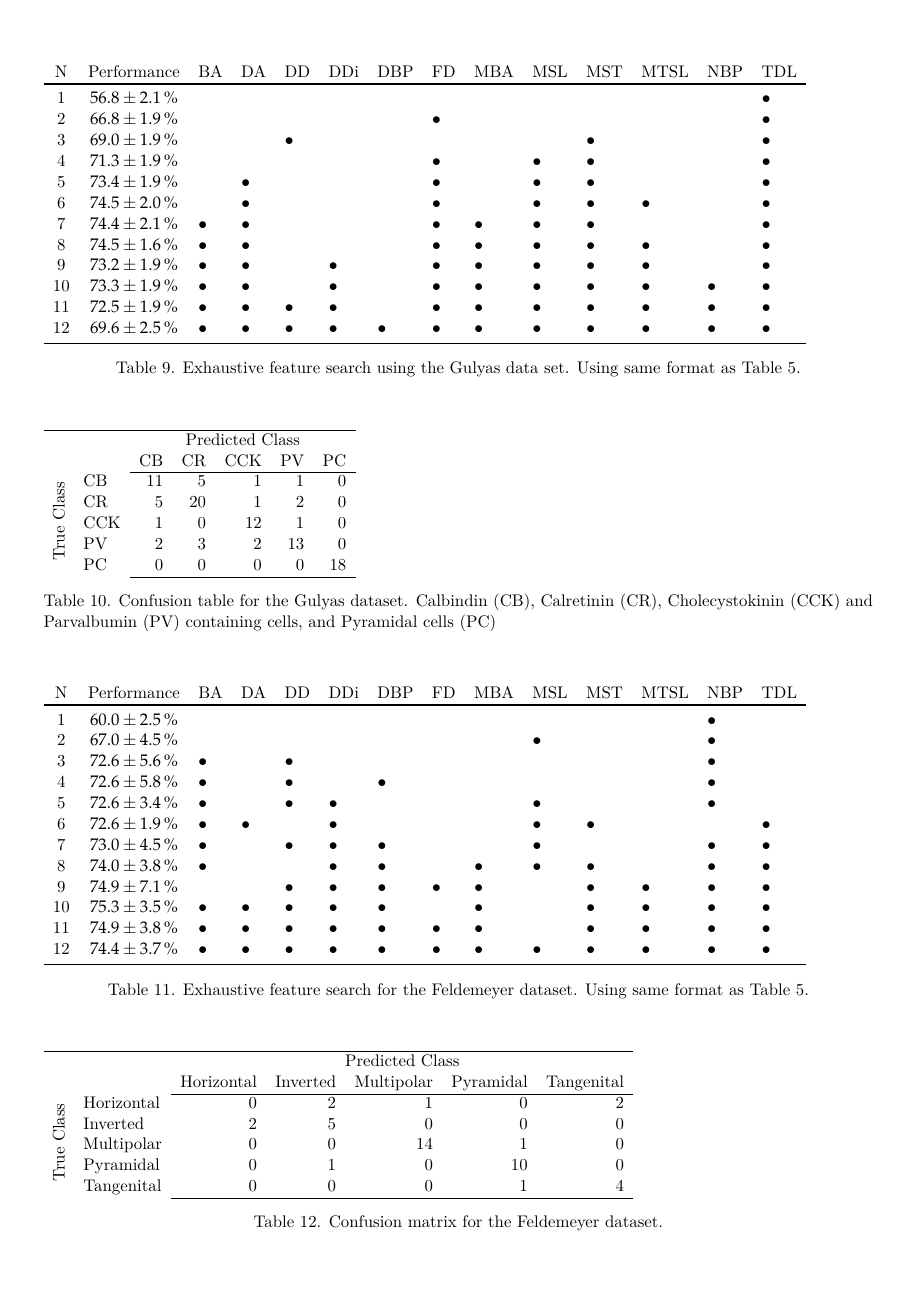
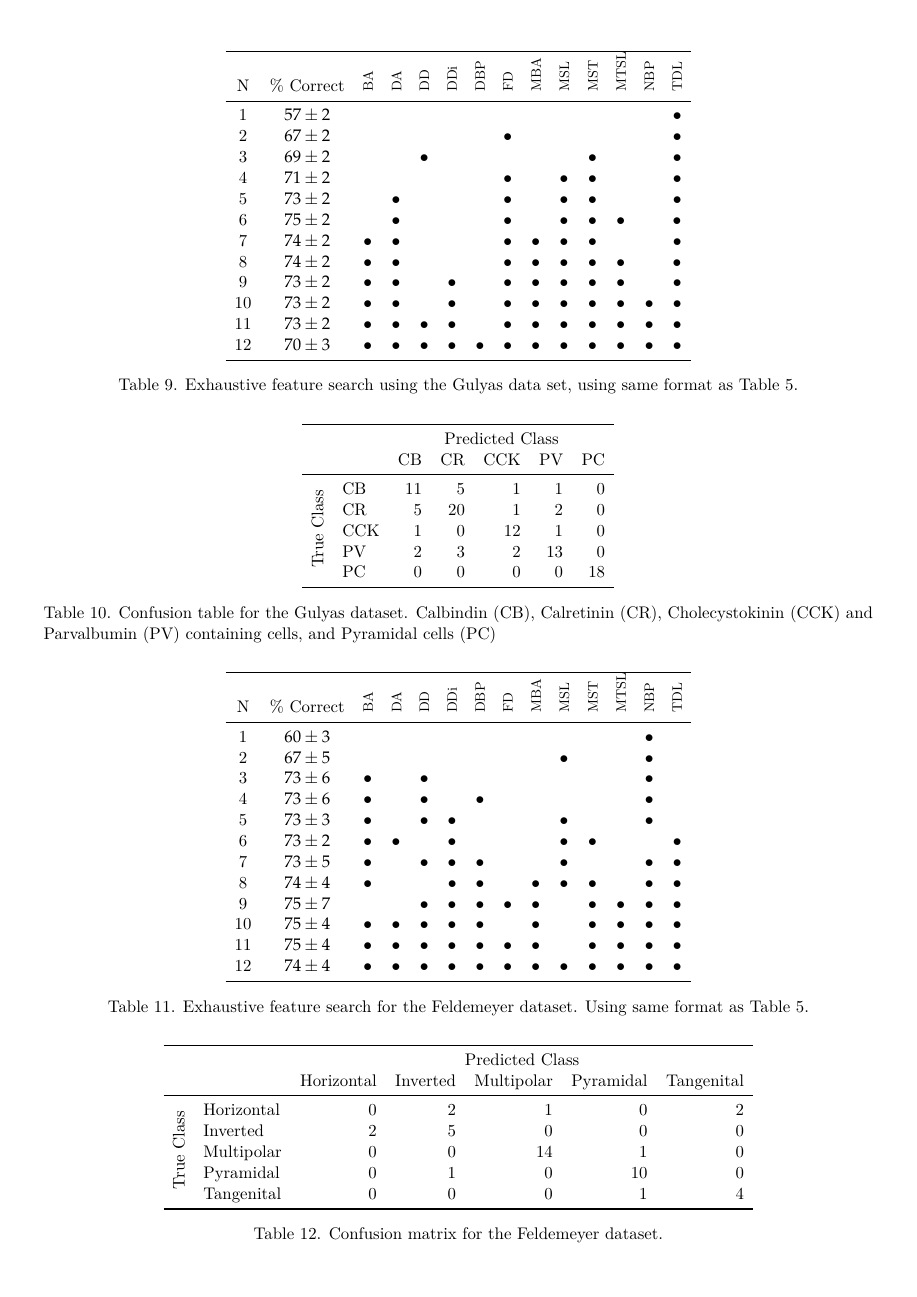
Before and after one commit to Hjorthmedh/RGCmorphology, a LaTeX document (ms/allTables.tex): page 6 of 6. Compiled offline with XeLaTeX.

Commit message:
Add (2D) to feature table and compress the "bullet" tables.

```diff
--- a/ms/allTables.tex
+++ b/ms/allTables.tex
@@ -430,24 +431,26 @@ N & Performance  & \xx{BD} & \xx{BA} & \xx{DA} & \xx{DD} & \xx{DDi} & \xx{DBP} &
 % analyseExhaustiveFeatureSearchGulyas
 
 \begin{table}
+\centering
 \begin{tabular}{ccllllllllllll}
-N & Performance  & BA & DA & DD & DDi & DBP & FD & MBA & MSL & MST & MTSL & NBP & TDL\\
 \toprule
-1 & $56.8 \pm 2.1\,\%$  &  &  &  &  &  &  &  &  &  &  &  & $\bullet$\\
-2 & $66.8 \pm 1.9\,\%$  &  &  &  &  &  & $\bullet$ &  &  &  &  &  & $\bullet$\\
-3 & $69.0 \pm 1.9\,\%$  &  &  & $\bullet$ &  &  &  &  &  & $\bullet$ &  &  & $\bullet$\\
-4 & $71.3 \pm 1.9\,\%$  &  &  &  &  &  & $\bullet$ &  & $\bullet$ & $\bullet$ &  &  & $\bullet$\\
-5 & $73.4 \pm 1.9\,\%$  &  & $\bullet$ &  &  &  & $\bullet$ &  & $\bullet$ & $\bullet$ &  &  & $\bullet$\\
-6 & $74.5 \pm 2.0\,\%$  &  & $\bullet$ &  &  &  & $\bullet$ &  & $\bullet$ & $\bullet$ & $\bullet$ &  & $\bullet$\\
-7 & $74.4 \pm 2.1\,\%$  & $\bullet$ & $\bullet$ &  &  &  & $\bullet$ & $\bullet$ & $\bullet$ & $\bullet$ &  &  & $\bullet$\\
-8 & $74.5 \pm 1.6\,\%$  & $\bullet$ & $\bullet$ &  &  &  & $\bullet$ & $\bullet$ & $\bullet$ & $\bullet$ & $\bullet$ &  & $\bullet$\\
-9 & $73.2 \pm 1.9\,\%$  & $\bullet$ & $\bullet$ &  & $\bullet$ &  & $\bullet$ & $\bullet$ & $\bullet$ & $\bullet$ & $\bullet$ &  & $\bullet$\\
-10 & $73.3 \pm 1.9\,\%$  & $\bullet$ & $\bullet$ &  & $\bullet$ &  & $\bullet$ & $\bullet$ & $\bullet$ & $\bullet$ & $\bullet$ & $\bullet$ & $\bullet$\\
-11 & $72.5 \pm 1.9\,\%$  & $\bullet$ & $\bullet$ & $\bullet$ & $\bullet$ &  & $\bullet$ & $\bullet$ & $\bullet$ & $\bullet$ & $\bullet$ & $\bullet$ & $\bullet$\\
-12 & $69.6 \pm 2.5\,\%$  & $\bullet$ & $\bullet$ & $\bullet$ & $\bullet$ & $\bullet$ & $\bullet$ & $\bullet$ & $\bullet$ & $\bullet$ & $\bullet$ & $\bullet$ & $\bullet$\\
+N & \% Correct & \xx{BA} & \xx{DA} & \xx{DD} & \xx{DDi} & \xx{DBP} & \xx{FD} & \xx{MBA} & \xx{MSL} & \xx{MST} & \xx{MTSL} & \xx{NBP} & \xx{TDL}\\
+\midrule
+ 1 & $57 \pm 2$  &  &  &  &  &  &  &  &  &  &  &  & $\bullet$\\
+ 2 & $67 \pm 2$  &  &  &  &  &  & $\bullet$ &  &  &  &  &  & $\bullet$\\
+ 3 & $69 \pm 2$  &  &  & $\bullet$ &  &  &  &  &  & $\bullet$ &  &  & $\bullet$\\
+ 4 & $71 \pm 2$  &  &  &  &  &  & $\bullet$ &  & $\bullet$ & $\bullet$ &  &  & $\bullet$\\
+ 5 & $73 \pm 2$  &  & $\bullet$ &  &  &  & $\bullet$ &  & $\bullet$ & $\bullet$ &  &  & $\bullet$\\
+ 6 & $75 \pm 2$  &  & $\bullet$ &  &  &  & $\bullet$ &  & $\bullet$ & $\bullet$ & $\bullet$ &  & $\bullet$\\
+ 7 & $74 \pm 2$  & $\bullet$ & $\bullet$ &  &  &  & $\bullet$ & $\bullet$ & $\bullet$ & $\bullet$ &  &  & $\bullet$\\
+ 8 & $74 \pm 2$  & $\bullet$ & $\bullet$ &  &  &  & $\bullet$ & $\bullet$ & $\bullet$ & $\bullet$ & $\bullet$ &  & $\bullet$\\
+ 9 & $73 \pm 2$  & $\bullet$ & $\bullet$ &  & $\bullet$ &  & $\bullet$ & $\bullet$ & $\bullet$ & $\bullet$ & $\bullet$ &  & $\bullet$\\
+10 & $73 \pm 2$  & $\bullet$ & $\bullet$ &  & $\bullet$ &  & $\bullet$ & $\bullet$ & $\bullet$ & $\bullet$ & $\bullet$ & $\bullet$ & $\bullet$\\
+11 & $73 \pm 2$  & $\bullet$ & $\bullet$ & $\bullet$ & $\bullet$ &  & $\bullet$ & $\bullet$ & $\bullet$ & $\bullet$ & $\bullet$ & $\bullet$ & $\bullet$\\
+12 & $70 \pm 3$  & $\bullet$ & $\bullet$ & $\bullet$ & $\bullet$ & $\bullet$ & $\bullet$ & $\bullet$ & $\bullet$ & $\bullet$ & $\bullet$ & $\bullet$ & $\bullet$\\
 \bottomrule
 \end{tabular}
-\caption{Exhaustive feature search using the Gulyas data set.  Using same format
+\caption{Exhaustive feature search using the Gulyas data set,  using same format
   as Table~\ref{tab:performance}. }
 \end{table}
 
@@ -455,17 +458,19 @@ N & Performance  & BA & DA & DD & DDi & DBP & FD & MBA & MSL & MST & MTSL & NBP
 % getConfusionMatrixLatexGulyas
 
 \begin{table}
+\centering
 \begin{tabular}{llrrrrr}
-\hline
+\toprule
  & & \multicolumn{5}{c}{Predicted Class}\\
  & & CB & CR & CCK & PV & PC\\
-\cline{3-7}
+%%\cline{3-7}
+\midrule
 \multirow{5}{*}{\rotatebox{90}{True Class}}& CB & 11 & 5 & 1 & 1 & 0\\
 & CR & 5 & 20 & 1 & 2 & 0\\
 & CCK & 1 & 0 & 12 & 1 & 0\\
 & PV & 2 & 3 & 2 & 13 & 0\\
 & PC & 0 & 0 & 0 & 0 & 18\\
-\cline{3-7}
+\bottomrule
 \end{tabular}
 \caption{Confusion table for the Gulyas dataset. Calbindin (CB),
   Calretinin (CR), Cholecystokinin (CCK) and Parvalbumin (PV)
@@ -478,21 +483,23 @@ N & Performance  & BA & DA & DD & DDi & DBP & FD & MBA & MSL & MST & MTSL & NBP
 % analyseExhaustiveFeatureSearchFeldemeyer
 
 \begin{table}
+\centering
 \begin{tabular}{ccllllllllllll}
-N & Performance  & BA & DA & DD & DDi & DBP & FD & MBA & MSL & MST & MTSL & NBP & TDL\\
 \toprule
-1 & $60.0 \pm 2.5\,\%$  &  &  &  &  &  &  &  &  &  &  & $\bullet$ & \\
-2 & $67.0 \pm 4.5\,\%$  &  &  &  &  &  &  &  & $\bullet$ &  &  & $\bullet$ & \\
-3 & $72.6 \pm 5.6\,\%$  & $\bullet$ &  & $\bullet$ &  &  &  &  &  &  &  & $\bullet$ & \\
-4 & $72.6 \pm 5.8\,\%$  & $\bullet$ &  & $\bullet$ &  & $\bullet$ &  &  &  &  &  & $\bullet$ & \\
-5 & $72.6 \pm 3.4\,\%$  & $\bullet$ &  & $\bullet$ & $\bullet$ &  &  &  & $\bullet$ &  &  & $\bullet$ & \\
-6 & $72.6 \pm 1.9\,\%$  & $\bullet$ & $\bullet$ &  & $\bullet$ &  &  &  & $\bullet$ & $\bullet$ &  &  & $\bullet$\\
-7 & $73.0 \pm 4.5\,\%$  & $\bullet$ &  & $\bullet$ & $\bullet$ & $\bullet$ &  &  & $\bullet$ &  &  & $\bullet$ & $\bullet$\\
-8 & $74.0 \pm 3.8\,\%$  & $\bullet$ &  &  & $\bullet$ & $\bullet$ &  & $\bullet$ & $\bullet$ & $\bullet$ &  & $\bullet$ & $\bullet$\\
-9 & $74.9 \pm 7.1\,\%$  &  &  & $\bullet$ & $\bullet$ & $\bullet$ & $\bullet$ & $\bullet$ &  & $\bullet$ & $\bullet$ & $\bullet$ & $\bullet$\\
-10 & $75.3 \pm 3.5\,\%$  & $\bullet$ & $\bullet$ & $\bullet$ & $\bullet$ & $\bullet$ &  & $\bullet$ &  & $\bullet$ & $\bullet$ & $\bullet$ & $\bullet$\\
-11 & $74.9 \pm 3.8\,\%$  & $\bullet$ & $\bullet$ & $\bullet$ & $\bullet$ & $\bullet$ & $\bullet$ & $\bullet$ &  & $\bullet$ & $\bullet$ & $\bullet$ & $\bullet$\\
-12 & $74.4 \pm 3.7\,\%$  & $\bullet$ & $\bullet$ & $\bullet$ & $\bullet$ & $\bullet$ & $\bullet$ & $\bullet$ & $\bullet$ & $\bullet$ & $\bullet$ & $\bullet$ & $\bullet$\\
+N & \% Correct  & \xx{BA} & \xx{DA} & \xx{DD} & \xx{DDi} & \xx{DBP} & \xx{FD} & \xx{MBA} & \xx{MSL} & \xx{MST} & \xx{MTSL} & \xx{NBP} & \xx{TDL}\\
+\midrule
+ 1 & $60 \pm 3$  &  &  &  &  &  &  &  &  &  &  & $\bullet$ & \\
+ 2 & $67 \pm 5$  &  &  &  &  &  &  &  & $\bullet$ &  &  & $\bullet$ & \\
+ 3 & $73 \pm 6$  & $\bullet$ &  & $\bullet$ &  &  &  &  &  &  &  & $\bullet$ & \\
+ 4 & $73 \pm 6$  & $\bullet$ &  & $\bullet$ &  & $\bullet$ &  &  &  &  &  & $\bullet$ & \\
+ 5 & $73 \pm 3$  & $\bullet$ &  & $\bullet$ & $\bullet$ &  &  &  & $\bullet$ &  &  & $\bullet$ & \\
+ 6 & $73 \pm 2$  & $\bullet$ & $\bullet$ &  & $\bullet$ &  &  &  & $\bullet$ & $\bullet$ &  &  & $\bullet$\\
+ 7 & $73 \pm 5$  & $\bullet$ &  & $\bullet$ & $\bullet$ & $\bullet$ &  &  & $\bullet$ &  &  & $\bullet$ & $\bullet$\\
+ 8 & $74 \pm 4$  & $\bullet$ &  &  & $\bullet$ & $\bullet$ &  & $\bullet$ & $\bullet$ & $\bullet$ &  & $\bullet$ & $\bullet$\\
+ 9 & $75 \pm 7$  &  &  & $\bullet$ & $\bullet$ & $\bullet$ & $\bullet$ & $\bullet$ &  & $\bullet$ & $\bullet$ & $\bullet$ & $\bullet$\\
+10 & $75 \pm 4$  & $\bullet$ & $\bullet$ & $\bullet$ & $\bullet$ & $\bullet$ &  & $\bullet$ &  & $\bullet$ & $\bullet$ & $\bullet$ & $\bullet$\\
+11 & $75 \pm 4$  & $\bullet$ & $\bullet$ & $\bullet$ & $\bullet$ & $\bullet$ & $\bullet$ & $\bullet$ &  & $\bullet$ & $\bullet$ & $\bullet$ & $\bullet$\\
+12 & $74 \pm 4$  & $\bullet$ & $\bullet$ & $\bullet$ & $\bullet$ & $\bullet$ & $\bullet$ & $\bullet$ & $\bullet$ & $\bullet$ & $\bullet$ & $\bullet$ & $\bullet$\\
 \bottomrule
 \end{tabular}
 \caption{Exhaustive feature search for the Feldemeyer dataset.  Using same format
@@ -502,17 +509,18 @@ N & Performance  & BA & DA & DD & DDi & DBP & FD & MBA & MSL & MST & MTSL & NBP
 % getConfusionMatrixLatexFeldemeyer
 
 \begin{table}
+\centering
 \begin{tabular}{llrrrrr}
-\hline
+\toprule
  & & \multicolumn{5}{c}{Predicted Class}\\
  & & Horizontal & Inverted & Multipolar & Pyramidal & Tangenital\\
-\cline{3-7}
+\midrule
 \multirow{5}{*}{\rotatebox{90}{True Class}}& Horizontal & 0 & 2 & 1 & 0 & 2\\
 & Inverted & 2 & 5 & 0 & 0 & 0\\
 & Multipolar & 0 & 0 & 14 & 1 & 0\\
 & Pyramidal & 0 & 1 & 0 & 10 & 0\\
 & Tangenital & 0 & 0 & 0 & 1 & 4\\
-\cline{3-7}
+\bottomrule
 \end{tabular}
 \caption{Confusion matrix for the Feldemeyer dataset.}
 \end{table}
```
Also changed, not shown: ms/allTables.tex (81 more changed lines).
